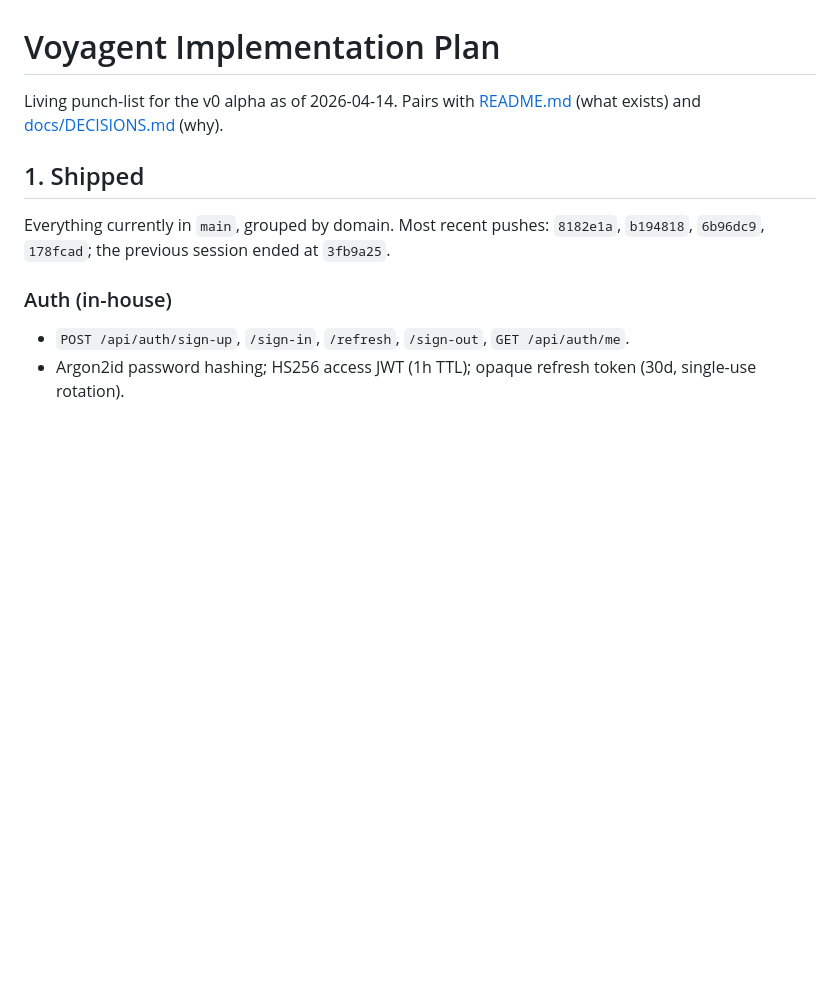
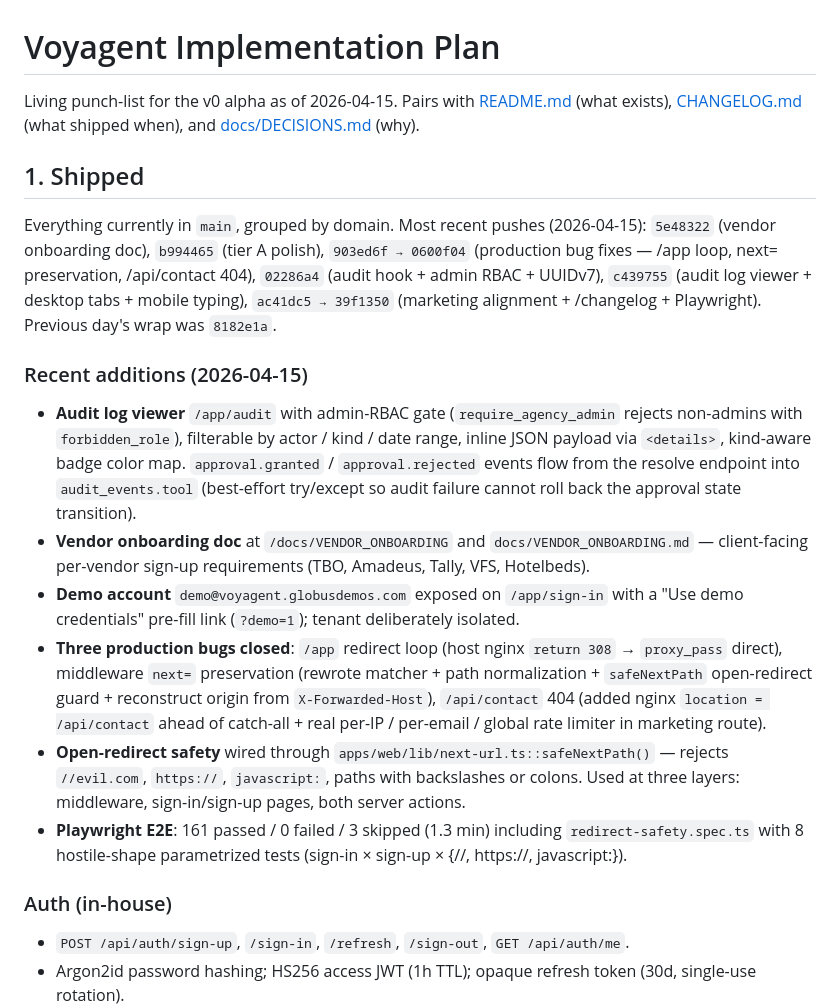
Before and after one commit to sumitglobussoft/Voyagent, a Markdown page: IMPLEMENTATION-PLAN.md, the part around the change. Drawn GitHub-style; blank space fills up the shorter version.

```diff
--- a/IMPLEMENTATION-PLAN.md
+++ b/IMPLEMENTATION-PLAN.md
@@ -1,10 +1,19 @@
 # Voyagent Implementation Plan
 
-Living punch-list for the v0 alpha as of 2026-04-14. Pairs with [README.md](./README.md) (what exists) and [docs/DECISIONS.md](./docs/DECISIONS.md) (why).
+Living punch-list for the v0 alpha as of 2026-04-15. Pairs with [README.md](./README.md) (what exists), [CHANGELOG.md](./CHANGELOG.md) (what shipped when), and [docs/DECISIONS.md](./docs/DECISIONS.md) (why).
 
 ## 1. Shipped
 
-Everything currently in `main`, grouped by domain. Most recent pushes: `8182e1a`, `b194818`, `6b96dc9`, `178fcad`; the previous session ended at `3fb9a25`.
+Everything currently in `main`, grouped by domain. Most recent pushes (2026-04-15): `5e48322` (vendor onboarding doc), `b994465` (tier A polish), `903ed6f → 0600f04` (production bug fixes — /app loop, next= preservation, /api/contact 404), `02286a4` (audit hook + admin RBAC + UUIDv7), `c439755` (audit log viewer + desktop tabs + mobile typing), `ac41dc5 → 39f1350` (marketing alignment + /changelog + Playwright). Previous day's wrap was `8182e1a`.
+
+### Recent additions (2026-04-15)
+
+- **Audit log viewer** `/app/audit` with admin-RBAC gate (`require_agency_admin` rejects non-admins with `forbidden_role`), filterable by actor / kind / date range, inline JSON payload via `<details>`, kind-aware badge color map. `approval.granted` / `approval.rejected` events flow from the resolve endpoint into `audit_events.tool` (best-effort try/except so audit failure cannot roll back the approval state transition).
+- **Vendor onboarding doc** at `/docs/VENDOR_ONBOARDING` and `docs/VENDOR_ONBOARDING.md` — client-facing per-vendor sign-up requirements (TBO, Amadeus, Tally, VFS, Hotelbeds).
+- **Demo account** `demo@voyagent.globusdemos.com` exposed on `/app/sign-in` with a "Use demo credentials" pre-fill link (`?demo=1`); tenant deliberately isolated.
+- **Three production bugs closed**: `/app` redirect loop (host nginx `return 308` → `proxy_pass` direct), middleware `next=` preservation (rewrote matcher + path normalization + `safeNextPath` open-redirect guard + reconstruct origin from `X-Forwarded-Host`), `/api/contact` 404 (added nginx `location = /api/contact` ahead of catch-all + real per-IP / per-email / global rate limiter in marketing route).
+- **Open-redirect safety** wired through `apps/web/lib/next-url.ts::safeNextPath()` — rejects `//evil.com`, `https://`, `javascript:`, paths with backslashes or colons. Used at three layers: middleware, sign-in/sign-up pages, both server actions.
+- **Playwright E2E**: 161 passed / 0 failed / 3 skipped (1.3 min) including `redirect-safety.spec.ts` with 8 hostile-shape parametrized tests (sign-in × sign-up × {//, https://, javascript:}).
 
 ### Auth (in-house)
 - `POST /api/auth/sign-up`, `/sign-in`, `/refresh`, `/sign-out`, `GET /api/auth/me`.
```
Also changed, not shown: CHANGELOG.md (+43 -0 lines), README.md (+2 -2 lines).
